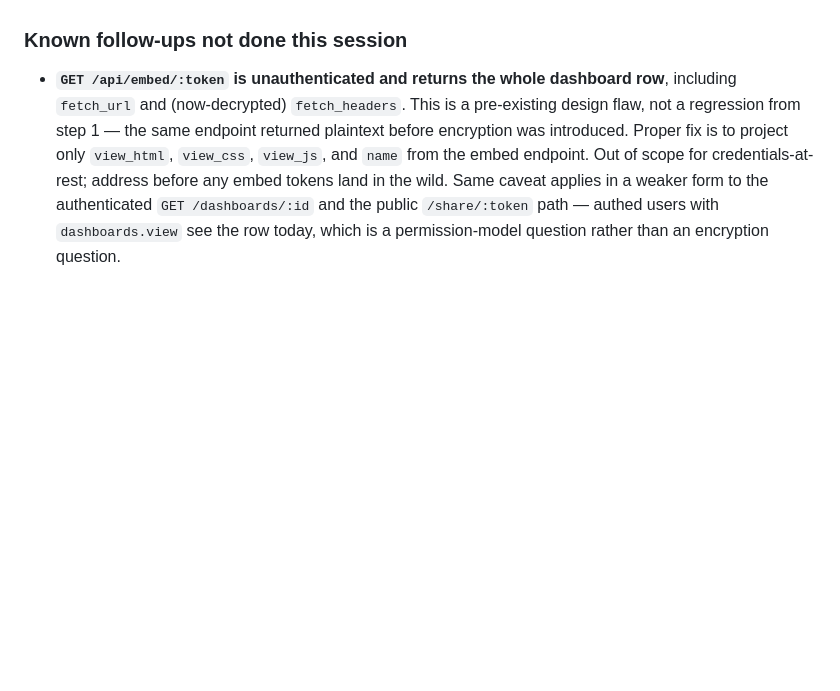
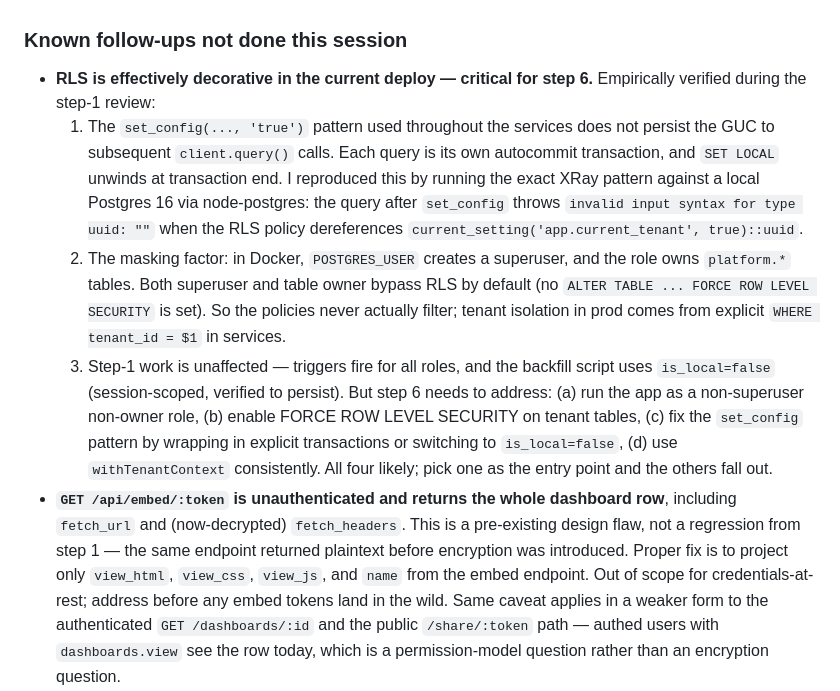
Before and after one commit to CyberTechArmor/XRAY, a Markdown page: CONTEXT.md, the part around the change. Rendered like a GitHub page; blank space fills up the shorter version.

Commit message:
Document empirically verified RLS-is-decorative finding
While doing a fourth review pass I stood up a local Postgres 16 and
reproduced the XRay set_config pattern via node-postgres. Two things
fall out:

1. set_config(..., is_local=true) does NOT persist across separate
   client.query() calls. Each query is its own autocommit transaction,
   and SET LOCAL unwinds at transaction end. A subsequent SELECT whose
   RLS policy dereferences current_setting(...)::uuid throws
   "invalid input syntax for type uuid: \"\"".
2. This has been invisible in production because the Docker
   POSTGRES_USER is a superuser and owns the platform.* tables. Both
   roles bypass RLS unless FORCE ROW LEVEL SECURITY is explicitly set,
   which it isn't. Tenant isolation today comes from explicit
   WHERE tenant_id = $1 clauses, not from RLS.

Step 1 work is unaffected — triggers fire for all roles, and the
backfill script uses is_local=false which was verified to persist.

Flagged prominently in CONTEXT.md as a critical step-6 item. Four
obvious levers: non-superuser app role, FORCE ROW LEVEL SECURITY,
fixed set_config pattern (explicit tx or is_local=false), and a
consistent withTenantContext.

```diff
--- a/CONTEXT.md
+++ b/CONTEXT.md
@@ -75,6 +75,28 @@ non-null value either equals `''`/`{}` or matches `enc:v1:%` / `{"_enc":"enc:v1:
 
 ### Known follow-ups not done this session
 
+- **RLS is effectively decorative in the current deploy — critical for
+  step 6.** Empirically verified during the step-1 review:
+  1. The `set_config(..., 'true')` pattern used throughout the services
+     does not persist the GUC to subsequent `client.query()` calls. Each
+     query is its own autocommit transaction, and `SET LOCAL` unwinds at
+     transaction end. I reproduced this by running the exact XRay
+     pattern against a local Postgres 16 via node-postgres: the query
+     after `set_config` throws `invalid input syntax for type uuid: ""`
+     when the RLS policy dereferences `current_setting('app.current_tenant', true)::uuid`.
+  2. The masking factor: in Docker, `POSTGRES_USER` creates a superuser,
+     and the role owns `platform.*` tables. Both superuser and table
+     owner bypass RLS by default (no `ALTER TABLE ... FORCE ROW LEVEL SECURITY`
+     is set). So the policies never actually filter; tenant isolation in
+     prod comes from explicit `WHERE tenant_id = $1` in services.
+  3. Step-1 work is unaffected — triggers fire for all roles, and the
+     backfill script uses `is_local=false` (session-scoped, verified to
+     persist). But step 6 needs to address: (a) run the app as a
+     non-superuser non-owner role, (b) enable FORCE ROW LEVEL SECURITY
+     on tenant tables, (c) fix the `set_config` pattern by wrapping in
+     explicit transactions or switching to `is_local=false`, (d) use
+     `withTenantContext` consistently. All four likely; pick one as the
+     entry point and the others fall out.
 - **`GET /api/embed/:token` is unauthenticated and returns the whole
   dashboard row**, including `fetch_url` and (now-decrypted)
   `fetch_headers`. This is a pre-existing design flaw, not a regression
```
